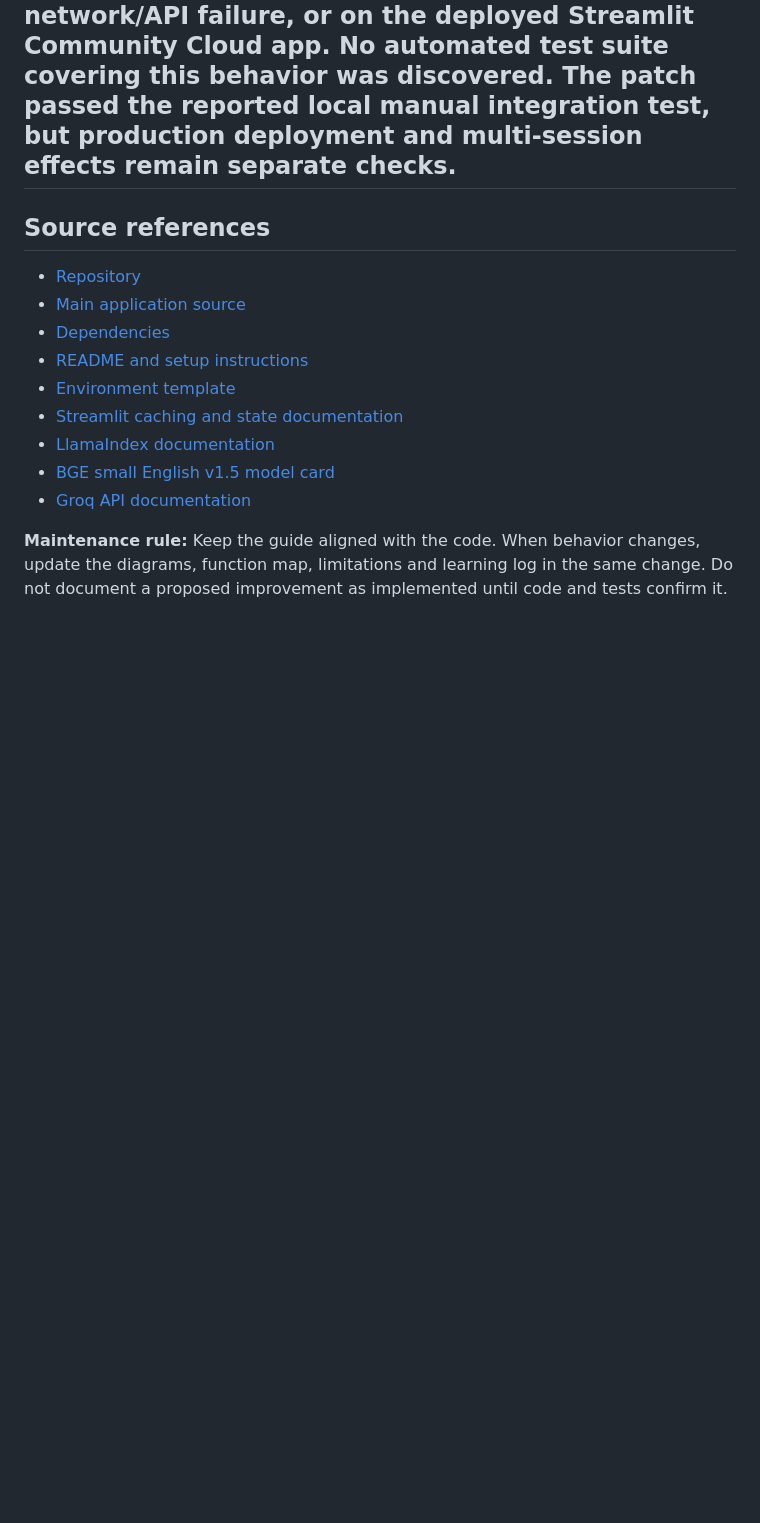
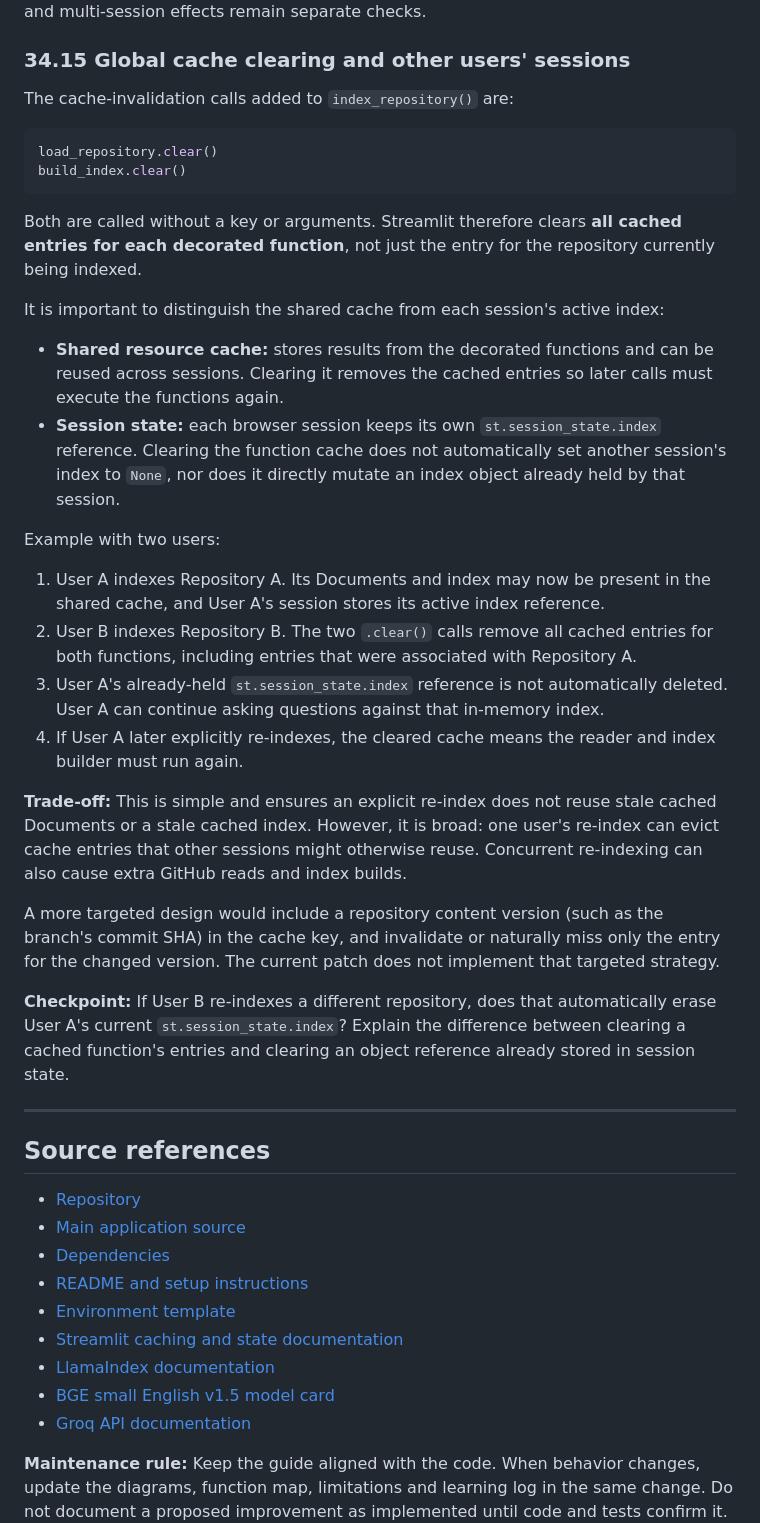
Before and after one commit to dikshaforsure/RepoGPT, a Markdown page: workflow.md, the part around the change. GitHub-like rendering; blank space fills up the shorter version.

Commit message:
Document global cache invalidation and session isolation

```diff
--- a/workflow.md
+++ b/workflow.md
@@ -1981,6 +1981,37 @@ The calls run after required-input validation and URL parsing, and before GitHub
 The learner reported no errors or unexpected results. This controlled test demonstrates the intended behavior in the local app: the active session keeps using its existing index until an explicit re-index, and the re-index path then fetches and indexes the updated repository content.
 
 **Remaining verification limits:** The result is learner-reported and was not independently observed by the maintainer. This test does not establish behavior under simultaneous multi-user load, network/API failure, or on the deployed Streamlit Community Cloud app. No automated test suite covering this behavior was discovered. The patch passed the reported local manual integration test, but production deployment and multi-session effects remain separate checks.
+
+
+### 34.15 Global cache clearing and other users' sessions
+
+The cache-invalidation calls added to `index_repository()` are:
+
+~~~python
+load_repository.clear()
+build_index.clear()
+~~~
+
+Both are called without a key or arguments. Streamlit therefore clears **all cached entries for each decorated function**, not just the entry for the repository currently being indexed.
+
+It is important to distinguish the shared cache from each session's active index:
+
+- **Shared resource cache:** stores results from the decorated functions and can be reused across sessions. Clearing it removes the cached entries so later calls must execute the functions again.
+- **Session state:** each browser session keeps its own `st.session_state.index` reference. Clearing the function cache does not automatically set another session's index to `None`, nor does it directly mutate an index object already held by that session.
+
+Example with two users:
+
+1. User A indexes Repository A. Its Documents and index may now be present in the shared cache, and User A's session stores its active index reference.
+2. User B indexes Repository B. The two `.clear()` calls remove all cached entries for both functions, including entries that were associated with Repository A.
+3. User A's already-held `st.session_state.index` reference is not automatically deleted. User A can continue asking questions against that in-memory index.
+4. If User A later explicitly re-indexes, the cleared cache means the reader and index builder must run again.
+
+**Trade-off:** This is simple and ensures an explicit re-index does not reuse stale cached Documents or a stale cached index. However, it is broad: one user's re-index can evict cache entries that other sessions might otherwise reuse. Concurrent re-indexing can also cause extra GitHub reads and index builds.
+
+A more targeted design would include a repository content version (such as the branch's commit SHA) in the cache key, and invalidate or naturally miss only the entry for the changed version. The current patch does not implement that targeted strategy.
+
+**Checkpoint:** If User B re-indexes a different repository, does that automatically erase User A's current `st.session_state.index`? Explain the difference between clearing a cached function's entries and clearing an object reference already stored in session state.
+
 ---
 
 ## Source references
```
